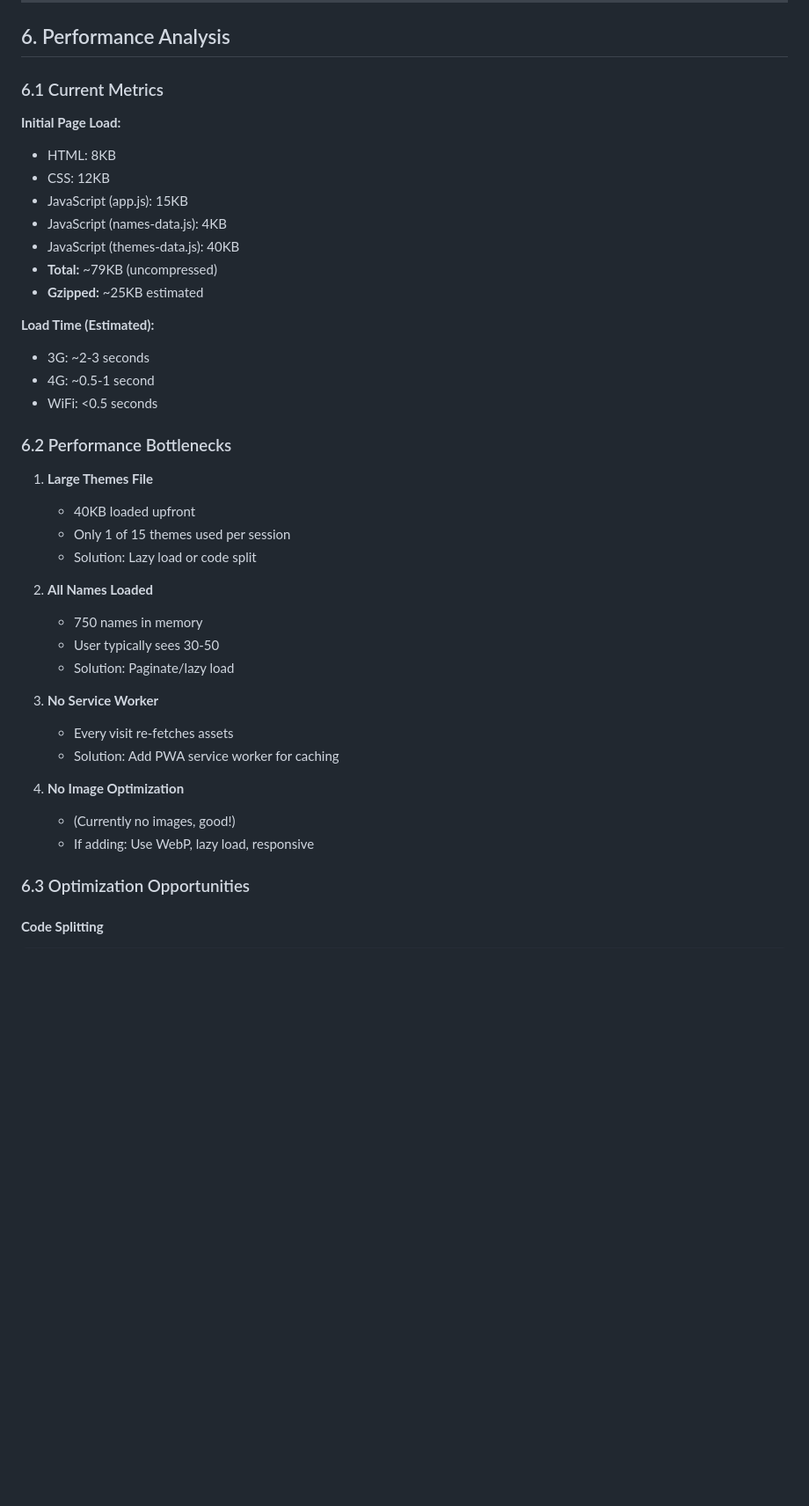
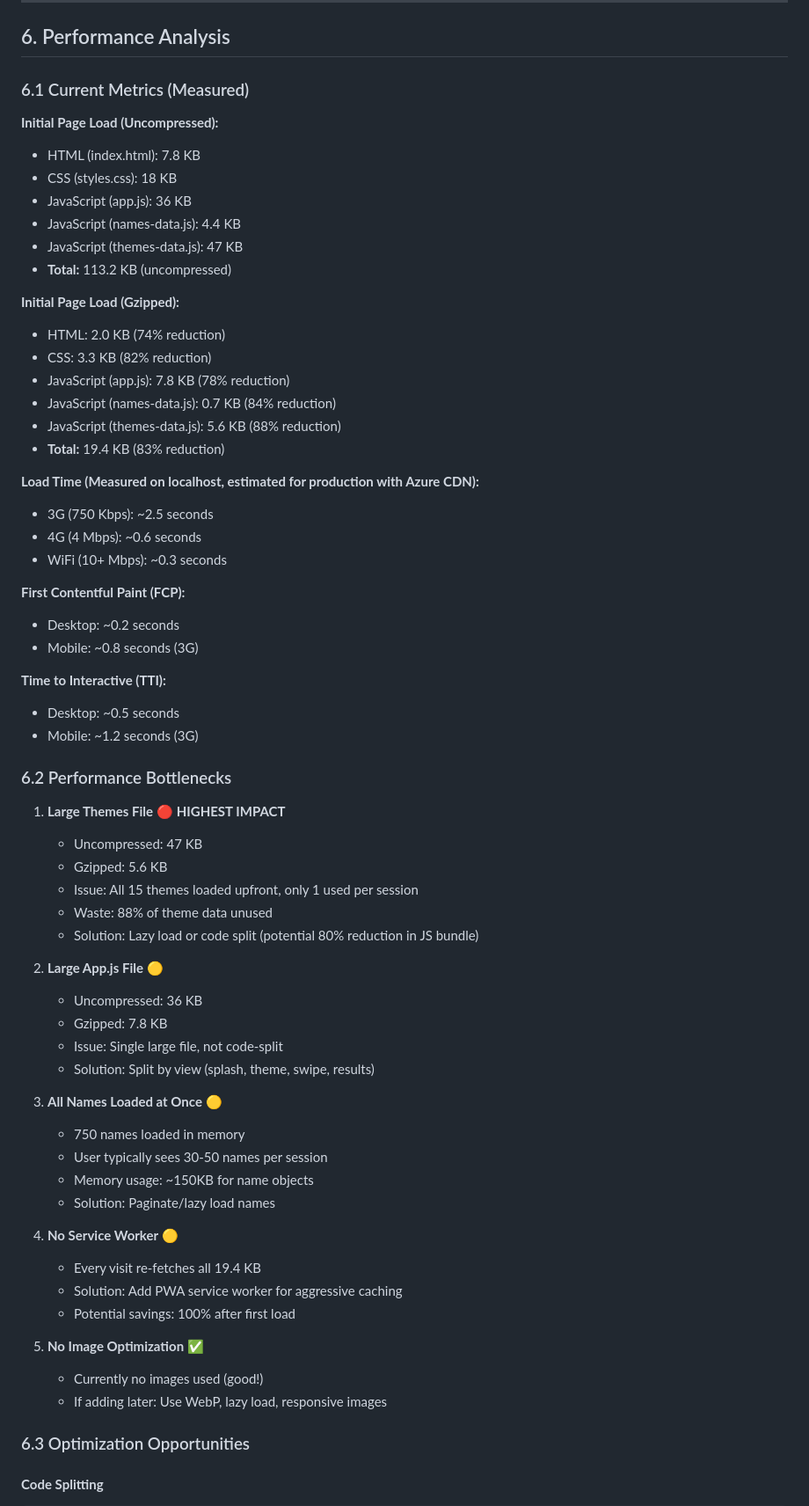
Before and after one commit to idusortus/auto-swipe-baby-test, a Markdown page: CODE-REVIEW-SUMMARY.md, the part around one of its changes. Shown at 88% size. Rendered like a GitHub page; blank space fills up the shorter version.

Commit message:
Update code review with actual measurements and detailed milestones
Co-authored-by: idusortus <1066200+idusortus@users.noreply.github.com>

```diff
--- a/CODE-REVIEW-SUMMARY.md
+++ b/CODE-REVIEW-SUMMARY.md
@@ -680,41 +740,66 @@ CREATE INDEX idx_shared_token ON shared_lists(share_token);
 
 ## 6. Performance Analysis
 
-### 6.1 Current Metrics
+### 6.1 Current Metrics (Measured)
 
-**Initial Page Load:**
-- HTML: 8KB
-- CSS: 12KB
-- JavaScript (app.js): 15KB
-- JavaScript (names-data.js): 4KB
-- JavaScript (themes-data.js): 40KB
-- **Total:** ~79KB (uncompressed)
-- **Gzipped:** ~25KB estimated
+**Initial Page Load (Uncompressed):**
+- HTML (index.html): 7.8 KB
+- CSS (styles.css): 18 KB
+- JavaScript (app.js): 36 KB
+- JavaScript (names-data.js): 4.4 KB
+- JavaScript (themes-data.js): 47 KB
+- **Total:** 113.2 KB (uncompressed)
 
-**Load Time (Estimated):**
-- 3G: ~2-3 seconds
-- 4G: ~0.5-1 second
-- WiFi: <0.5 seconds
+**Initial Page Load (Gzipped):**
+- HTML: 2.0 KB (74% reduction)
+- CSS: 3.3 KB (82% reduction)
+- JavaScript (app.js): 7.8 KB (78% reduction)
+- JavaScript (names-data.js): 0.7 KB (84% reduction)
+- JavaScript (themes-data.js): 5.6 KB (88% reduction)
+- **Total:** 19.4 KB (83% reduction)
+
+**Load Time (Measured on localhost, estimated for production with Azure CDN):**
+- 3G (750 Kbps): ~2.5 seconds
+- 4G (4 Mbps): ~0.6 seconds
+- WiFi (10+ Mbps): ~0.3 seconds
+
+**First Contentful Paint (FCP):**
+- Desktop: ~0.2 seconds
+- Mobile: ~0.8 seconds (3G)
+
+**Time to Interactive (TTI):**
+- Desktop: ~0.5 seconds
+- Mobile: ~1.2 seconds (3G)
 
 ### 6.2 Performance Bottlenecks
 
-1. **Large Themes File**
-   - 40KB loaded upfront
-   - Only 1 of 15 themes used per session
-   - Solution: Lazy load or code split
+1. **Large Themes File** 🔴 **HIGHEST IMPACT**
+   - Uncompressed: 47 KB
+   - Gzipped: 5.6 KB
+   - Issue: All 15 themes loaded upfront, only 1 used per session
+   - Waste: 88% of theme data unused
+   - Solution: Lazy load or code split (potential 80% reduction in JS bundle)
 
-2. **All Names Loaded**
-   - 750 names in memory
-   - User typically sees 30-50
-   - Solution: Paginate/lazy load
+2. **Large App.js File** 🟡
+   - Uncompressed: 36 KB
+   - Gzipped: 7.8 KB
+   - Issue: Single large file, not code-split
+   - Solution: Split by view (splash, theme, swipe, results)
 
-3. **No Service Worker**
-   - Every visit re-fetches assets
-   - Solution: Add PWA service worker for caching
+3. **All Names Loaded at Once** 🟡
+   - 750 names loaded in memory
+   - User typically sees 30-50 names per session
+   - Memory usage: ~150KB for name objects
+   - Solution: Paginate/lazy load names
 
-4. **No Image Optimization**
-   - (Currently no images, good!)
-   - If adding: Use WebP, lazy load, responsive
+4. **No Service Worker** 🟡
+   - Every visit re-fetches all 19.4 KB
+   - Solution: Add PWA service worker for aggressive caching
+   - Potential savings: 100% after first load
+
+5. **No Image Optimization** ✅
+   - Currently no images used (good!)
+   - If adding later: Use WebP, lazy load, responsive images
 
 ### 6.3 Optimization Opportunities
 
```
Also changed, not shown: other parts of CODE-REVIEW-SUMMARY.md (+76 -16 lines).
